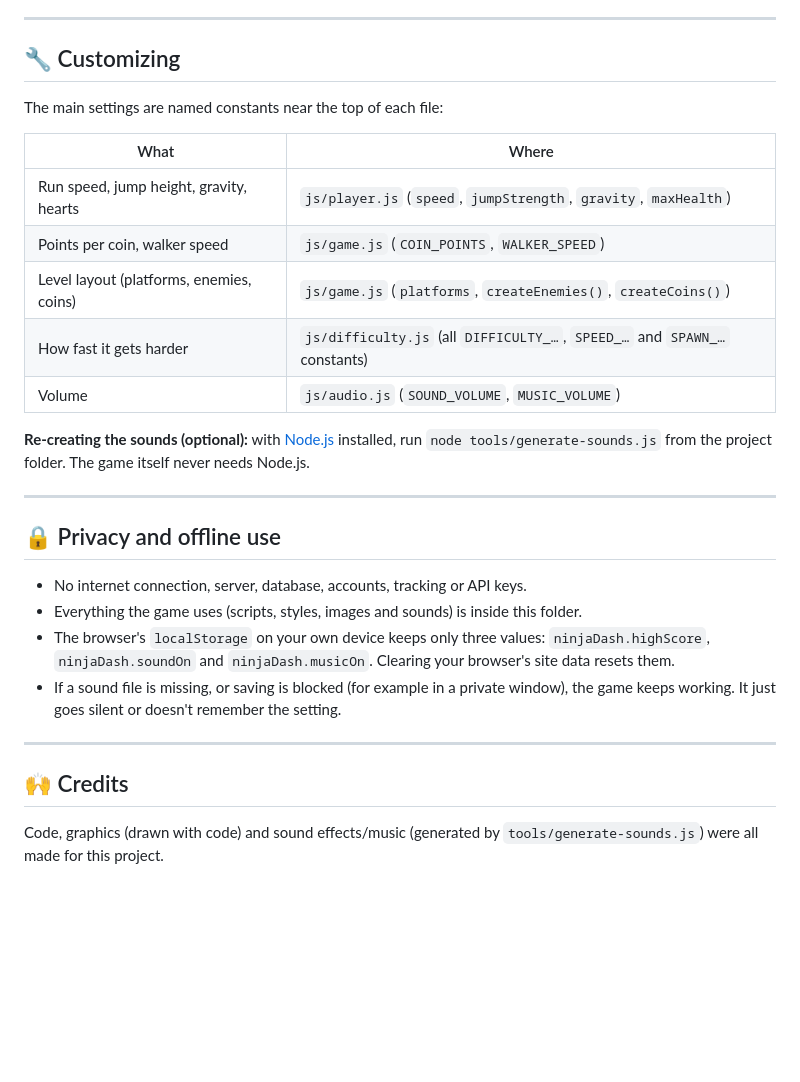
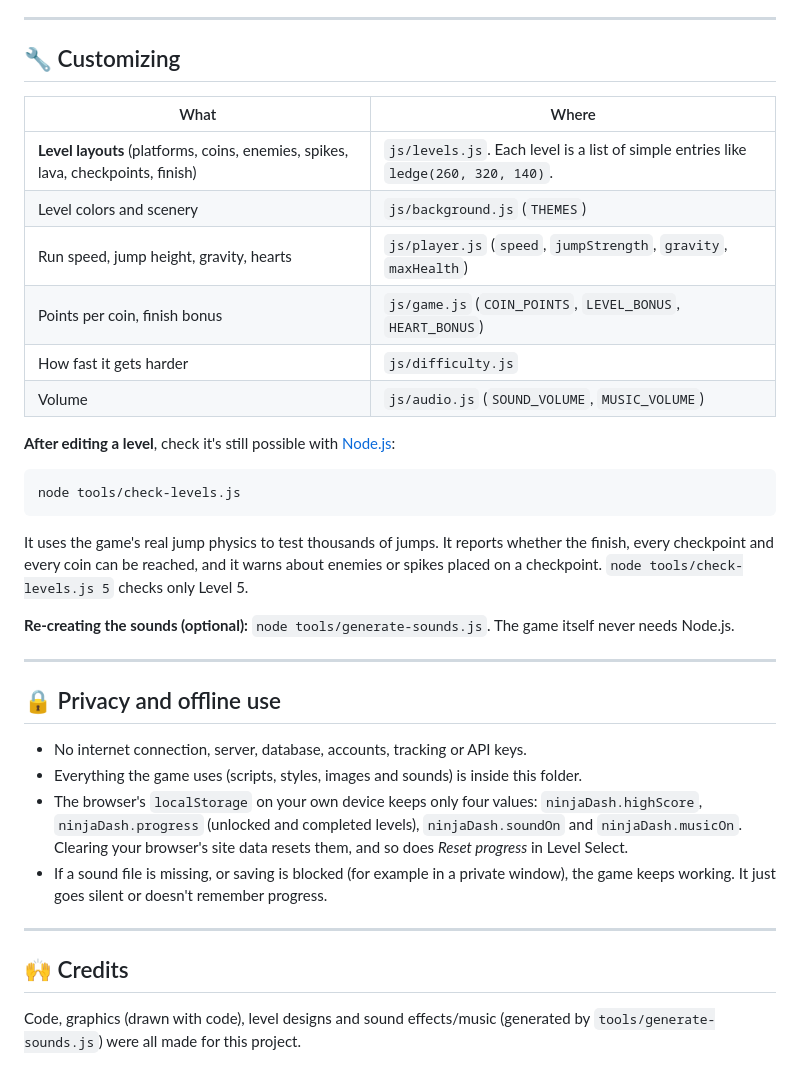
Before and after one commit to aryanmane2412-del/Ninja-Dash, a Markdown page: README.md, the part around one of its changes. Drawn GitHub-style; blank space fills up the shorter version.

````diff
--- a/README.md
+++ b/README.md
@@ -144,19 +181,29 @@ and opens `index.html`. You can leave out `tools/` and `README.md` if you like.
 
 ## 🔧 Customizing
 
-The main settings are named constants near the top of each file:
-
 | What | Where |
 |---|---|
+| **Level layouts** (platforms, coins, enemies, spikes, lava, checkpoints, finish) | `js/levels.js`. Each level is a list of simple entries like `ledge(260, 320, 140)`. |
+| Level colors and scenery | `js/background.js` (`THEMES`) |
 | Run speed, jump height, gravity, hearts | `js/player.js` (`speed`, `jumpStrength`, `gravity`, `maxHealth`) |
-| Points per coin, walker speed | `js/game.js` (`COIN_POINTS`, `WALKER_SPEED`) |
-| Level layout (platforms, enemies, coins) | `js/game.js` (`platforms`, `createEnemies()`, `createCoins()`) |
-| How fast it gets harder | `js/difficulty.js` (all `DIFFICULTY_…`, `SPEED_…` and `SPAWN_…` constants) |
+| Points per coin, finish bonus | `js/game.js` (`COIN_POINTS`, `LEVEL_BONUS`, `HEART_BONUS`) |
+| How fast it gets harder | `js/difficulty.js` |
 | Volume | `js/audio.js` (`SOUND_VOLUME`, `MUSIC_VOLUME`) |
 
-**Re-creating the sounds (optional):** with [Node.js](https://nodejs.org)
-installed, run `node tools/generate-sounds.js` from the project folder. The
-game itself never needs Node.js.
+**After editing a level**, check it's still possible with
+[Node.js](https://nodejs.org):
+
+```
+node tools/check-levels.js
+```
+
+It uses the game's real jump physics to test thousands of jumps. It reports
+whether the finish, every checkpoint and every coin can be reached, and it warns
+about enemies or spikes placed on a checkpoint. `node tools/check-levels.js 5`
+checks only Level 5.
+
+**Re-creating the sounds (optional):** `node tools/generate-sounds.js`.
+The game itself never needs Node.js.
 
 ---
 
@@ -164,15 +211,16 @@ game itself never needs Node.js.
 
 - No internet connection, server, database, accounts, tracking or API keys.
 - Everything the game uses (scripts, styles, images and sounds) is inside this folder.
-- The browser's `localStorage` on your own device keeps only three values:
-  `ninjaDash.highScore`, `ninjaDash.soundOn` and `ninjaDash.musicOn`.
-  Clearing your browser's site data resets them.
+- The browser's `localStorage` on your own device keeps only four values:
+  `ninjaDash.highScore`, `ninjaDash.progress` (unlocked and completed levels),
+  `ninjaDash.soundOn` and `ninjaDash.musicOn`. Clearing your browser's site
+  data resets them, and so does *Reset progress* in Level Select.
 - If a sound file is missing, or saving is blocked (for example in a private
-  window), the game keeps working. It just goes silent or doesn't remember the setting.
+  window), the game keeps working. It just goes silent or doesn't remember progress.
 
 ---
 
 ## 🙌 Credits
 
-Code, graphics (drawn with code) and sound effects/music (generated by
-`tools/generate-sounds.js`) were all made for this project.
+Code, graphics (drawn with code), level designs and sound effects/music
+(generated by `tools/generate-sounds.js`) were all made for this project.
````
Also changed, not shown: other parts of README.md (+68 -31 lines).
